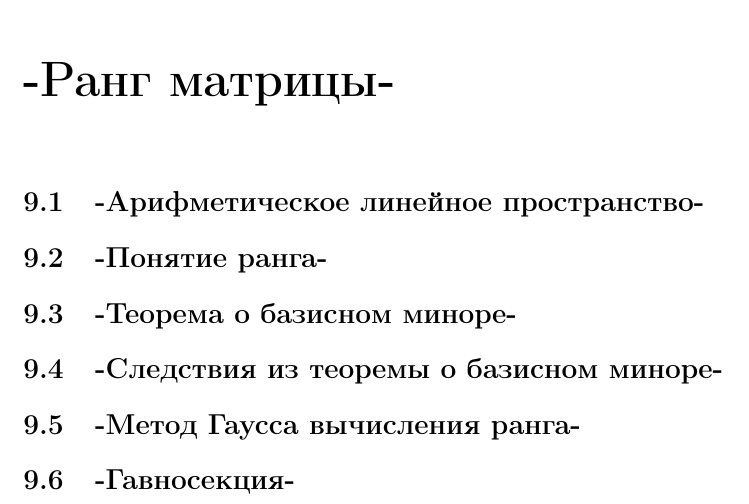
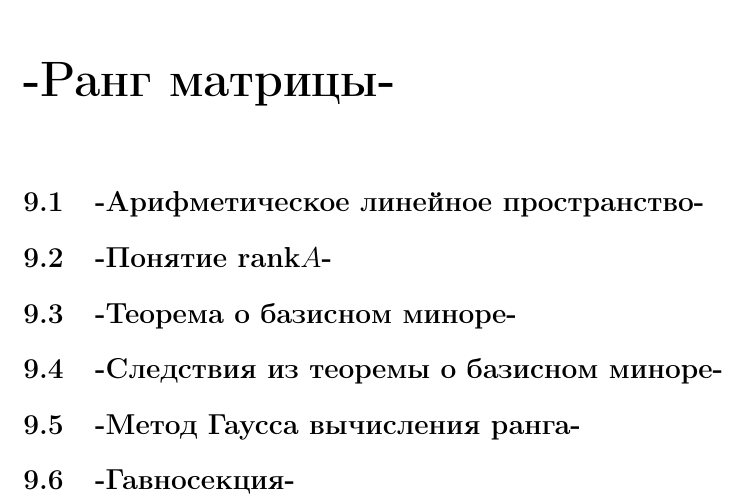
Before and after one commit to tiandrey/linear-algebra, a LaTeX document (Linear_Algebra.tex, which reads Part_II.tex): part of page 23 of 37, cut so that both start at the same text. Compiled offline with pdfLaTeX.

Commit message:
Shitted Part_II: Rank of matrix

```diff
--- a/Part_II.tex
+++ b/Part_II.tex
@@ -8,7 +8,7 @@
 \section{-Геометрический смысл линейной зависимости-}
 \chapter{-Ранг матрицы-}
 \section{-Арифметическое линейное пространство-}
-\section{-Понятие ранга-}
+\section{-Понятие rank$A$-}
 \section{-Теорема о базисном миноре-}
 \section{-Следствия из теоремы о базисном миноре-}
 \section{-Метод Гаусса вычисления ранга-}
```
